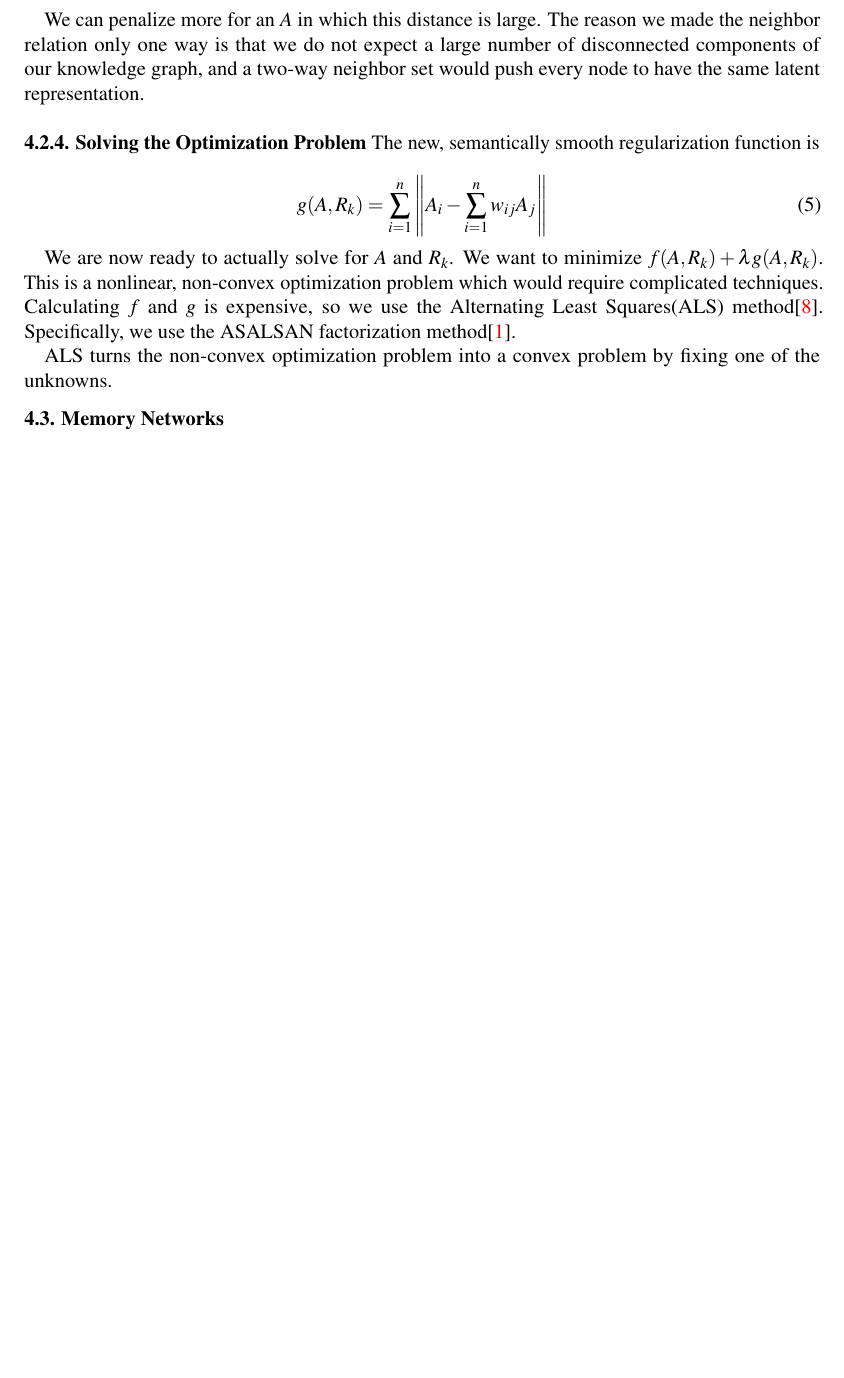
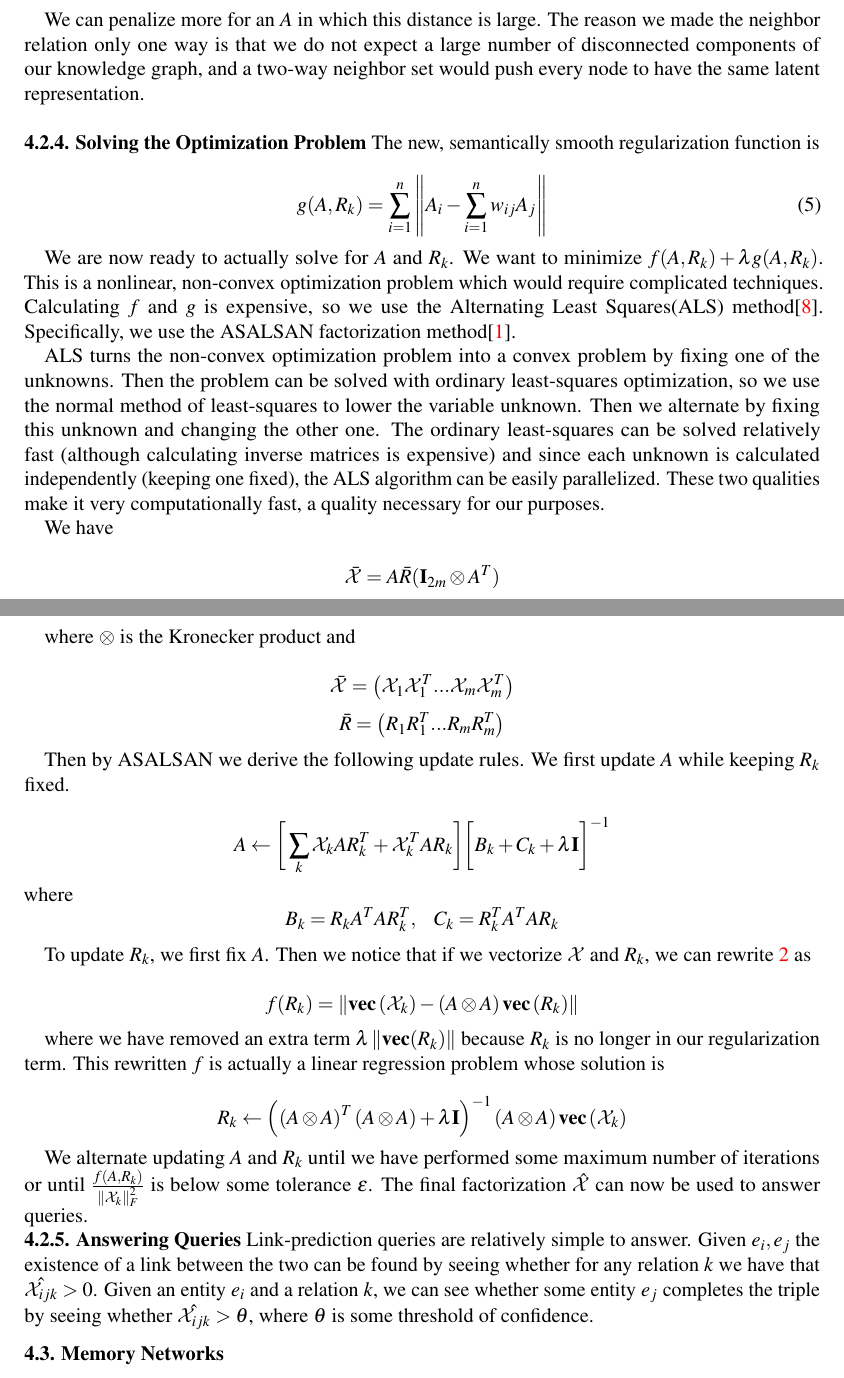
Before and after one commit to SaahilMadge-zz/ThesisPaper, a LaTeX document (final_paper.tex): part of page 11 of 13 before the commit and two parts of pages 11 and 12 of 14 after it, the two joined at a grey line, cut so that both start at the same text, the shorter picture padded with empty space. Compiled offline with pdfLaTeX.

Commit message:
finished tensor decomposition section

```diff
--- a/final_paper.tex
+++ b/final_paper.tex
@@ -685,7 +685,57 @@ expensive, so we use the Alternating Least Squares(ALS) method\cite{Koren2009}.
 Specifically, we use the ASALSAN factorization method\cite{Bader2007}.
 
 ALS turns the non-convex optimization problem into a convex problem by fixing
-one of the unknowns.
+one of the unknowns. Then the problem can be solved with ordinary least-squares
+optimization, so we use the normal method of least-squares to lower the
+variable unknown. Then we alternate by fixing this unknown and changing the
+other one. The ordinary least-squares can be solved relatively fast (although
+calculating inverse matrices is expensive) and since each unknown is calculated
+independently (keeping one fixed), the ALS algorithm can be easily parallelized.
+These two qualities make it very computationally fast, a quality necessary for
+our purposes.
+
+We have
+
+$$\bar{\mathcal{X}} = A\bar{R}(\mathbf{I}_{2m} \otimes A^T)$$
+
+where $\otimes$ is the Kronecker product and
+
+$$\bar{\mathcal{X}} = \left( \mathcal{X}_1\mathcal{X}_1^T ... \mathcal{X}_m\mathcal{X}_m^T \right)$$
+$$\bar{R} = \left( R_1 R_1^T ... R_mR_m^T \right)$$
+
+Then by ASALSAN we derive the following update rules. We first update $A$ while
+keeping $R_k$ fixed.
+
+$$A \leftarrow \bigg[ \sum_k \mathcal{X}_kAR_k^T + \mathcal{X}_k^TAR_k \bigg] \bigg[ B_k + C_k + \lambda\mathbf{I} \bigg]^{-1}$$
+where
+$$B_k = R_k A^T AR_k^T,\,\,\,\,\,\,\, C_k = R_k^TA^TAR_k$$
+
+To update $R_k$, we first fix $A$. Then we notice that if we vectorize $\mathcal{X}$ and
+$R_k$, we can rewrite \ref{eq: to minimize} as
+
+$$f(R_k) = \norm{\textbf{vec}\left(\mathcal{X}_k\right) - \left(A \otimes A \right)
+\textbf{vec}\left(R_k\right)}$$
+
+where we have removed an extra term $\lambda \norm{\textbf{vec}(R_k)}$ because
+$R_k$ is no longer in our regularization term. This rewritten $f$ is actually
+a linear regression problem whose solution is
+
+$$R_k \leftarrow \left( \left(A \otimes A \right)^T \left(A \otimes A\right) + \lambda\textbf{I}
+ \right) ^{-1} \left(A \otimes A\right) \textbf{vec}\left(\mathcal{X}_k\right)$$
+
+We alternate updating $A$ and $R_k$ until we have performed some maximum number
+of iterations or until $\frac{f(A, R_k)}{\norm{\mathcal{X}_k}_F^2}$ is below
+some tolerance $\epsilon$. The final factorization $\hat{\mathcal{X}}$ can now be used to answer
+queries.
+
+\subsubsection{Answering Queries}
+\label{Answering Queries}
+
+Link-prediction queries are relatively simple to answer. Given $e_i, e_j$
+the existence of a link between the two can be found by seeing whether for any
+relation $k$ we have that $\hat{\mathcal{X}_{ijk}} > 0$. Given an entity $e_i$ and a relation
+$k$, we can see whether some entity $e_j$ completes the triple by seeing whether
+$\hat{\mathcal{X}_{ijk}} > \theta$, where $\theta$ is some threshold of confidence.
 
 \subsection{Memory Networks}
 \label{Memory Networks}
```
Also changed, not shown: final_paper.bbl, final_paper.pdf, final_paper.tex (8 more changed lines), 4 other files.
